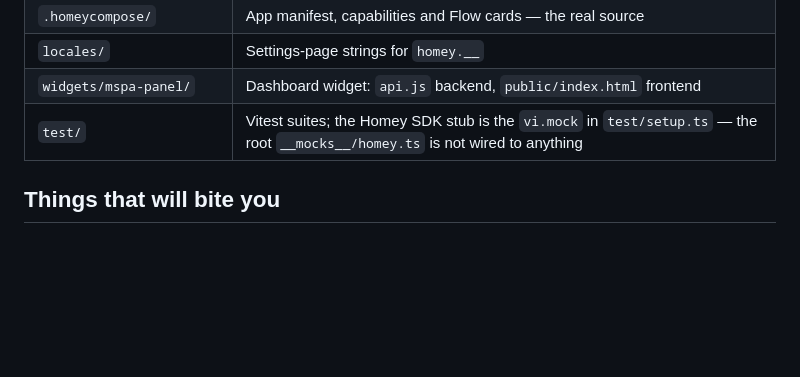
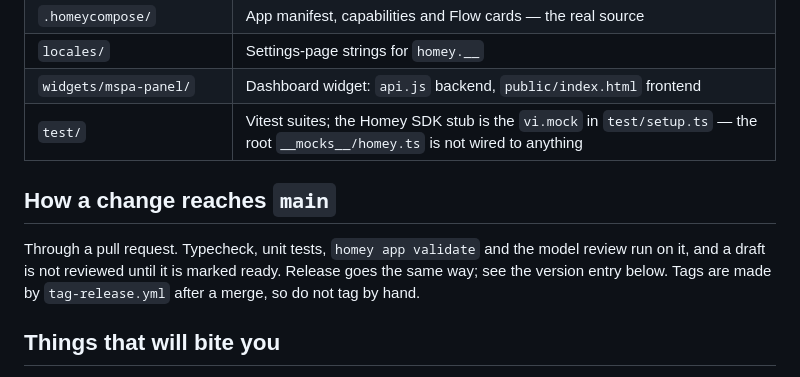
Before and after one commit to MagTer/homey-mspa, a Markdown page: AGENTS.md, the part around the change. GitHub-like rendering; blank space fills up the shorter version.

Commit message:
docs: agents are told that a change reaches main through a pull request.
The review workflow and the test checks are on main, and the branch rule
follows this PR. AGENTS.md said nothing about how work lands, so an agent
here would try a push to main and meet a refusal once the rule is on.

Co-Authored-By: Claude Opus 5.5 <noreply@anthropic.com>

```diff
--- a/AGENTS.md
+++ b/AGENTS.md
@@ -39,6 +39,13 @@ There is no linter and no formatter. Match the surrounding style.
 | `locales/` | Settings-page strings for `homey.__` |
 | `widgets/mspa-panel/` | Dashboard widget: `api.js` backend, `public/index.html` frontend |
 | `test/` | Vitest suites; the Homey SDK stub is the `vi.mock` in `test/setup.ts` — the root `__mocks__/homey.ts` is not wired to anything |
+
+## How a change reaches `main`
+
+Through a pull request. Typecheck, unit tests, `homey app validate` and the model
+review run on it, and a draft is not reviewed until it is marked ready. Release
+goes the same way; see the version entry below. Tags are made by
+`tag-release.yml` after a merge, so do not tag by hand.
 
 ## Things that will bite you
 
```
